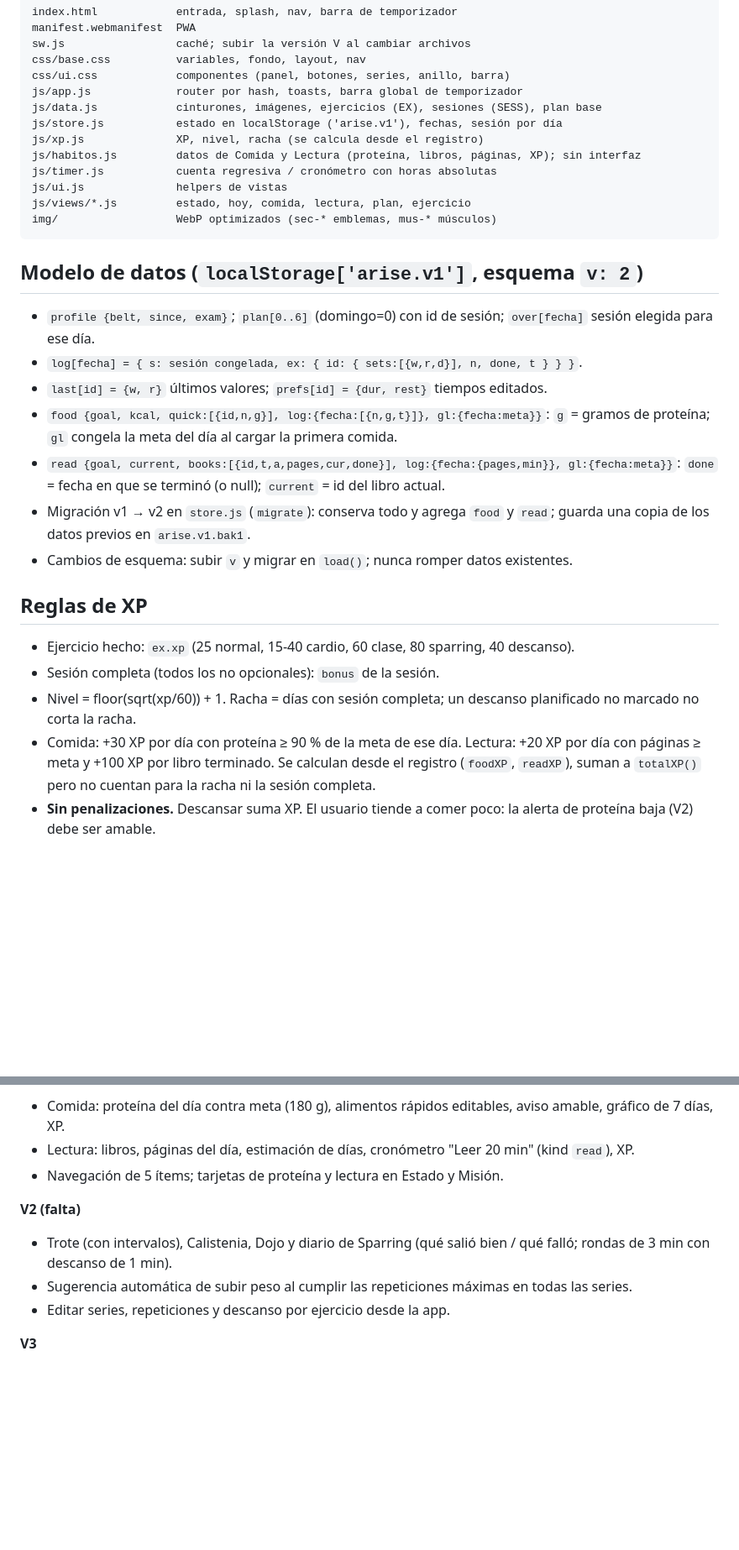
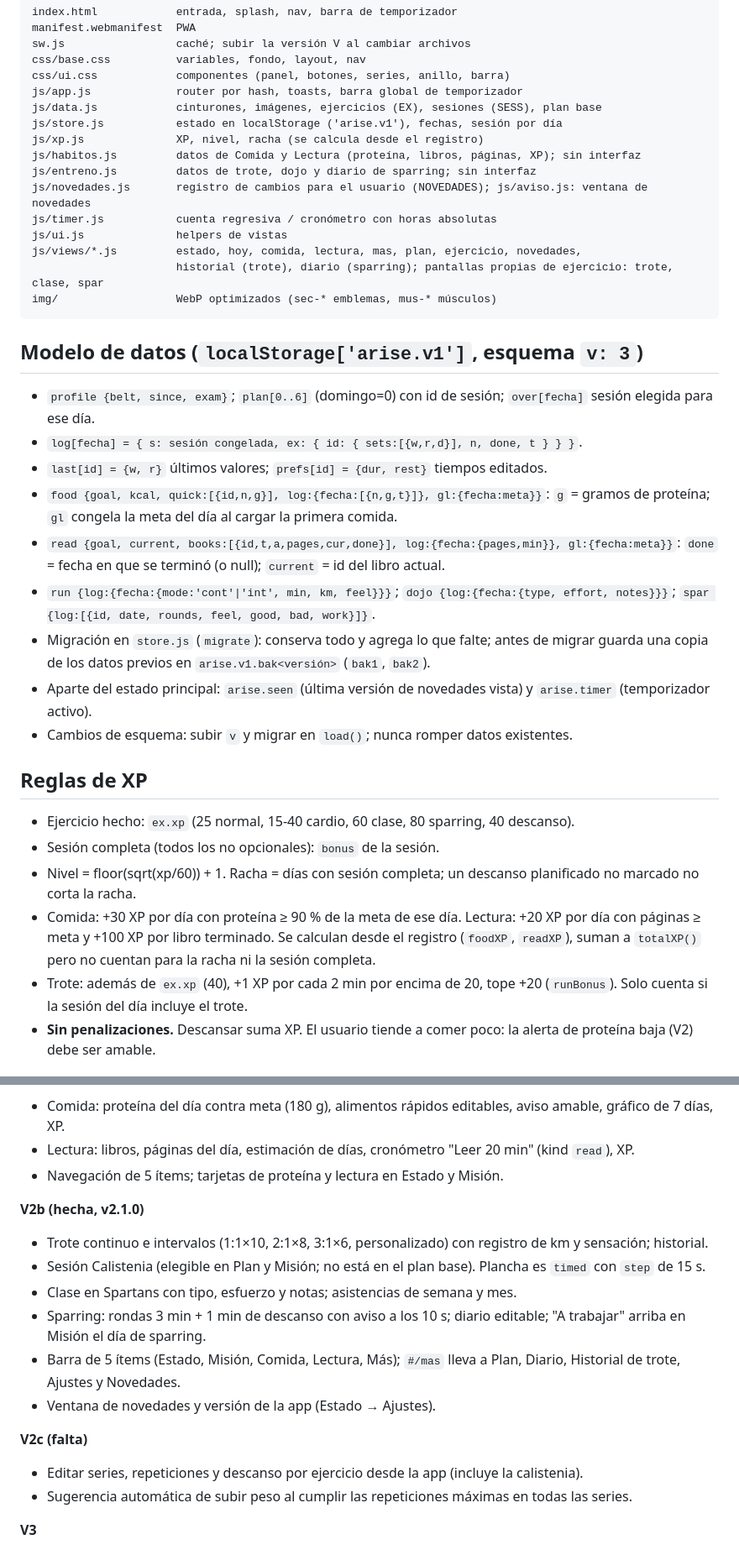
Before and after one commit to Redmouse7112/arise, a Markdown page: DESARROLLO.md, 2 parts joined by grey strips. Shown at 84% size. GitHub-like rendering; blank space fills up the shorter version.

Commit message:
Documentación: V2b hecha, modelo v3 y regla de novedades

````diff
--- a/DESARROLLO.md
+++ b/DESARROLLO.md
@@ -23,19 +23,24 @@ js/data.js            cinturones, imágenes, ejercicios (EX), sesiones (SESS), p
 js/store.js           estado en localStorage ('arise.v1'), fechas, sesión por día
 js/xp.js              XP, nivel, racha (se calcula desde el registro)
 js/habitos.js         datos de Comida y Lectura (proteína, libros, páginas, XP); sin interfaz
+js/entreno.js         datos de trote, dojo y diario de sparring; sin interfaz
+js/novedades.js       registro de cambios para el usuario (NOVEDADES); js/aviso.js: ventana de novedades
 js/timer.js           cuenta regresiva / cronómetro con horas absolutas
 js/ui.js              helpers de vistas
-js/views/*.js         estado, hoy, comida, lectura, plan, ejercicio
+js/views/*.js         estado, hoy, comida, lectura, mas, plan, ejercicio, novedades,
+                      historial (trote), diario (sparring); pantallas propias de ejercicio: trote, clase, spar
 img/                  WebP optimizados (sec-* emblemas, mus-* músculos)
 ```
 
-## Modelo de datos (`localStorage['arise.v1']`, esquema `v: 2`)
+## Modelo de datos (`localStorage['arise.v1']`, esquema `v: 3`)
 - `profile {belt, since, exam}`; `plan[0..6]` (domingo=0) con id de sesión; `over[fecha]` sesión elegida para ese día.
 - `log[fecha] = { s: sesión congelada, ex: { id: { sets:[{w,r,d}], n, done, t } } }`.
 - `last[id] = {w, r}` últimos valores; `prefs[id] = {dur, rest}` tiempos editados.
 - `food {goal, kcal, quick:[{id,n,g}], log:{fecha:[{n,g,t}]}, gl:{fecha:meta}}`: `g` = gramos de proteína; `gl` congela la meta del día al cargar la primera comida.
 - `read {goal, current, books:[{id,t,a,pages,cur,done}], log:{fecha:{pages,min}}, gl:{fecha:meta}}`: `done` = fecha en que se terminó (o null); `current` = id del libro actual.
-- Migración v1 → v2 en `store.js` (`migrate`): conserva todo y agrega `food` y `read`; guarda una copia de los datos previos en `arise.v1.bak1`.
+- `run {log:{fecha:{mode:'cont'|'int', min, km, feel}}}`; `dojo {log:{fecha:{type, effort, notes}}}`; `spar {log:[{id, date, rounds, feel, good, bad, work}]}`.
+- Migración en `store.js` (`migrate`): conserva todo y agrega lo que falte; antes de migrar guarda una copia de los datos previos en `arise.v1.bak<versión>` (`bak1`, `bak2`).
+- Aparte del estado principal: `arise.seen` (última versión de novedades vista) y `arise.timer` (temporizador activo).
 - Cambios de esquema: subir `v` y migrar en `load()`; nunca romper datos existentes.
 
 ## Reglas de XP
@@ -43,6 +48,7 @@ img/                  WebP optimizados (sec-* emblemas, mus-* músculos)
 - Sesión completa (todos los no opcionales): `bonus` de la sesión.
 - Nivel = floor(sqrt(xp/60)) + 1. Racha = días con sesión completa; un descanso planificado no marcado no corta la racha.
 - Comida: +30 XP por día con proteína ≥ 90 % de la meta de ese día. Lectura: +20 XP por día con páginas ≥ meta y +100 XP por libro terminado. Se calculan desde el registro (`foodXP`, `readXP`), suman a `totalXP()` pero no cuentan para la racha ni la sesión completa.
+- Trote: además de `ex.xp` (40), +1 XP por cada 2 min por encima de 20, tope +20 (`runBonus`). Solo cuenta si la sesión del día incluye el trote.
 - **Sin penalizaciones.** Descansar suma XP. El usuario tiende a comer poco: la alerta de proteína baja (V2) debe ser amable.
 
 ## Cómo extender
@@ -69,10 +78,17 @@ img/                  WebP optimizados (sec-* emblemas, mus-* músculos)
 - Lectura: libros, páginas del día, estimación de días, cronómetro "Leer 20 min" (kind `read`), XP.
 - Navegación de 5 ítems; tarjetas de proteína y lectura en Estado y Misión.
 
-**V2 (falta)**
-- Trote (con intervalos), Calistenia, Dojo y diario de Sparring (qué salió bien / qué falló; rondas de 3 min con descanso de 1 min).
+**V2b (hecha, v2.1.0)**
+- Trote continuo e intervalos (1:1×10, 2:1×8, 3:1×6, personalizado) con registro de km y sensación; historial.
+- Sesión Calistenia (elegible en Plan y Misión; no está en el plan base). Plancha es `timed` con `step` de 15 s.
+- Clase en Spartans con tipo, esfuerzo y notas; asistencias de semana y mes.
+- Sparring: rondas 3 min + 1 min de descanso con aviso a los 10 s; diario editable; "A trabajar" arriba en Misión el día de sparring.
+- Barra de 5 ítems (Estado, Misión, Comida, Lectura, Más); `#/mas` lleva a Plan, Diario, Historial de trote, Ajustes y Novedades.
+- Ventana de novedades y versión de la app (Estado → Ajustes).
+
+**V2c (falta)**
+- Editar series, repeticiones y descanso por ejercicio desde la app (incluye la calistenia).
 - Sugerencia automática de subir peso al cumplir las repeticiones máximas en todas las series.
-- Editar series, repeticiones y descanso por ejercicio desde la app.
 
 **V3**
 - Cuerpo: peso, medidas y fotos de progreso (IndexedDB) con gráficos simples.
````
Also changed, not shown: other parts of DESARROLLO.md (+3 -0 lines).
